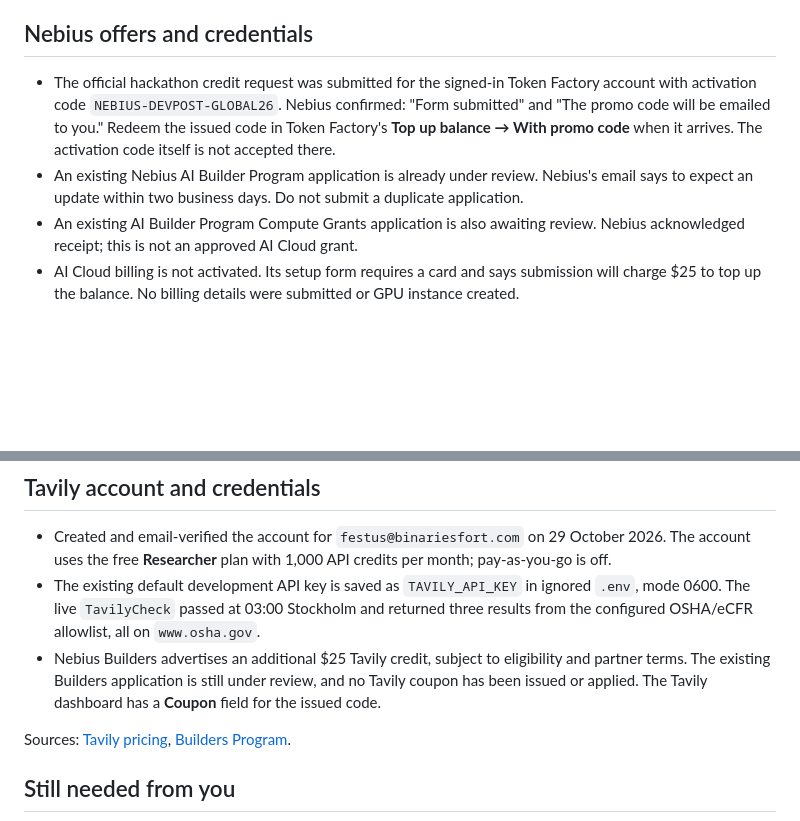
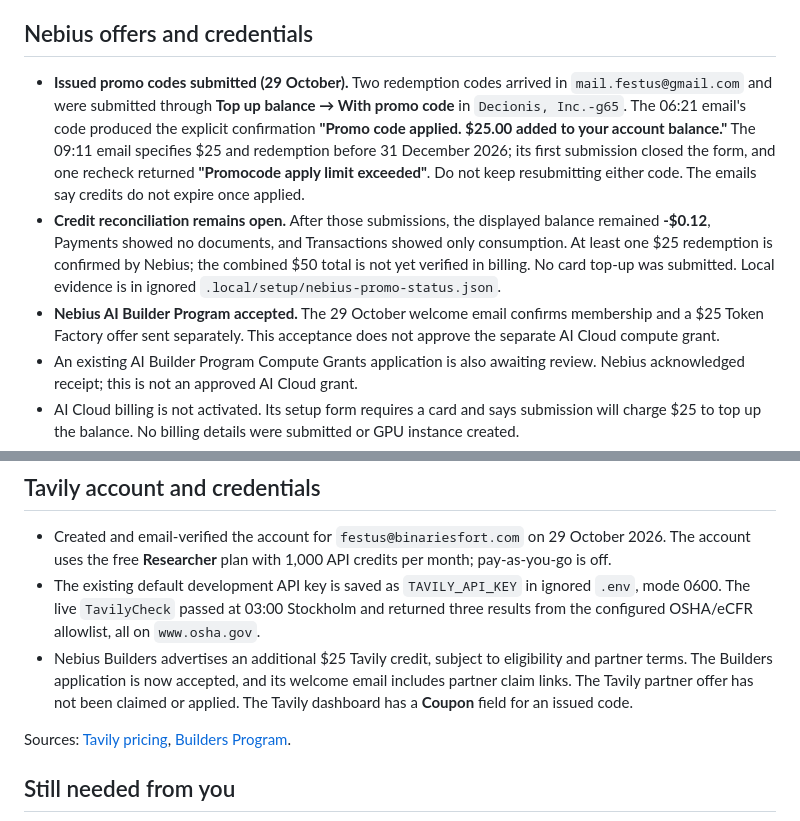
Before and after one commit to ocularminds/sitework, a Markdown page: TODO_HUMAN.md, 2 parts joined by grey strips. GitHub-like rendering; blank space fills up the shorter version.

```diff
--- a/TODO_HUMAN.md
+++ b/TODO_HUMAN.md
@@ -14,8 +14,9 @@ Updated 29 October 2026, Europe/Stockholm.
 
 ## Nebius offers and credentials
 
-- The official hackathon credit request was submitted for the signed-in Token Factory account with activation code `NEBIUS-DEVPOST-GLOBAL26`. Nebius confirmed: "Form submitted" and "The promo code will be emailed to you." Redeem the issued code in Token Factory's **Top up balance → With promo code** when it arrives. The activation code itself is not accepted there.
-- An existing Nebius AI Builder Program application is already under review. Nebius's email says to expect an update within two business days. Do not submit a duplicate application.
+- **Issued promo codes submitted (29 October).** Two redemption codes arrived in `mail.festus@gmail.com` and were submitted through **Top up balance → With promo code** in `Decionis, Inc.-g65`. The 06:21 email's code produced the explicit confirmation **"Promo code applied. $25.00 added to your account balance."** The 09:11 email specifies $25 and redemption before 31 December 2026; its first submission closed the form, and one recheck returned **"Promocode apply limit exceeded"**. Do not keep resubmitting either code. The emails say credits do not expire once applied.
+- **Credit reconciliation remains open.** After those submissions, the displayed balance remained **-$0.12**, Payments showed no documents, and Transactions showed only consumption. At least one $25 redemption is confirmed by Nebius; the combined $50 total is not yet verified in billing. No card top-up was submitted. Local evidence is in ignored `.local/setup/nebius-promo-status.json`.
+- **Nebius AI Builder Program accepted.** The 29 October welcome email confirms membership and a $25 Token Factory offer sent separately. This acceptance does not approve the separate AI Cloud compute grant.
 - An existing AI Builder Program Compute Grants application is also awaiting review. Nebius acknowledged receipt; this is not an approved AI Cloud grant.
 - AI Cloud billing is not activated. Its setup form requires a card and says submission will charge $25 to top up the balance. No billing details were submitted or GPU instance created.
 - The hackathon publishes $25 in Token Factory credit through the direct form and another $25 through the Builders Program. Its FAQ does not publish a separate AI Cloud credit grant. The compute-grant application is a separate reviewed program.
@@ -28,7 +29,7 @@ Sources: [hackathon resources](https://nebiusglobalaihackathon.devpost.com/resou
 
 - Created and email-verified the account for `festus@binariesfort.com` on 29 October 2026. The account uses the free **Researcher** plan with 1,000 API credits per month; pay-as-you-go is off.
 - The existing default development API key is saved as `TAVILY_API_KEY` in ignored `.env`, mode 0600. The live `TavilyCheck` passed at 03:00 Stockholm and returned three results from the configured OSHA/eCFR allowlist, all on `www.osha.gov`.
-- Nebius Builders advertises an additional $25 Tavily credit, subject to eligibility and partner terms. The existing Builders application is still under review, and no Tavily coupon has been issued or applied. The Tavily dashboard has a **Coupon** field for the issued code.
+- Nebius Builders advertises an additional $25 Tavily credit, subject to eligibility and partner terms. The Builders application is now accepted, and its welcome email includes partner claim links. The Tavily partner offer has not been claimed or applied. The Tavily dashboard has a **Coupon** field for an issued code.
 
 Sources: [Tavily pricing](https://tavily.com/pricing), [Builders Program](https://dev.nebius.com/builders).
 
```
Also changed, not shown: NOTES_FEEDBACK.md (+2 -1 lines).
